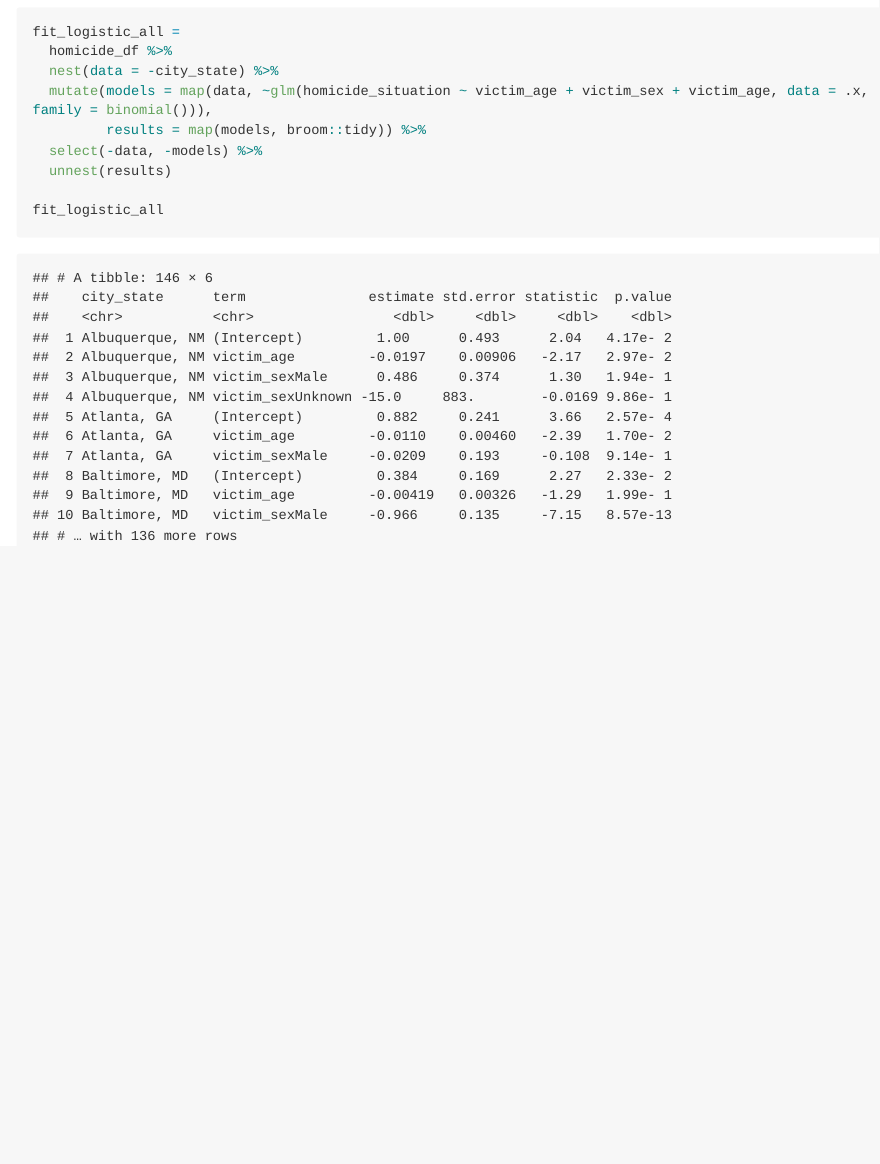
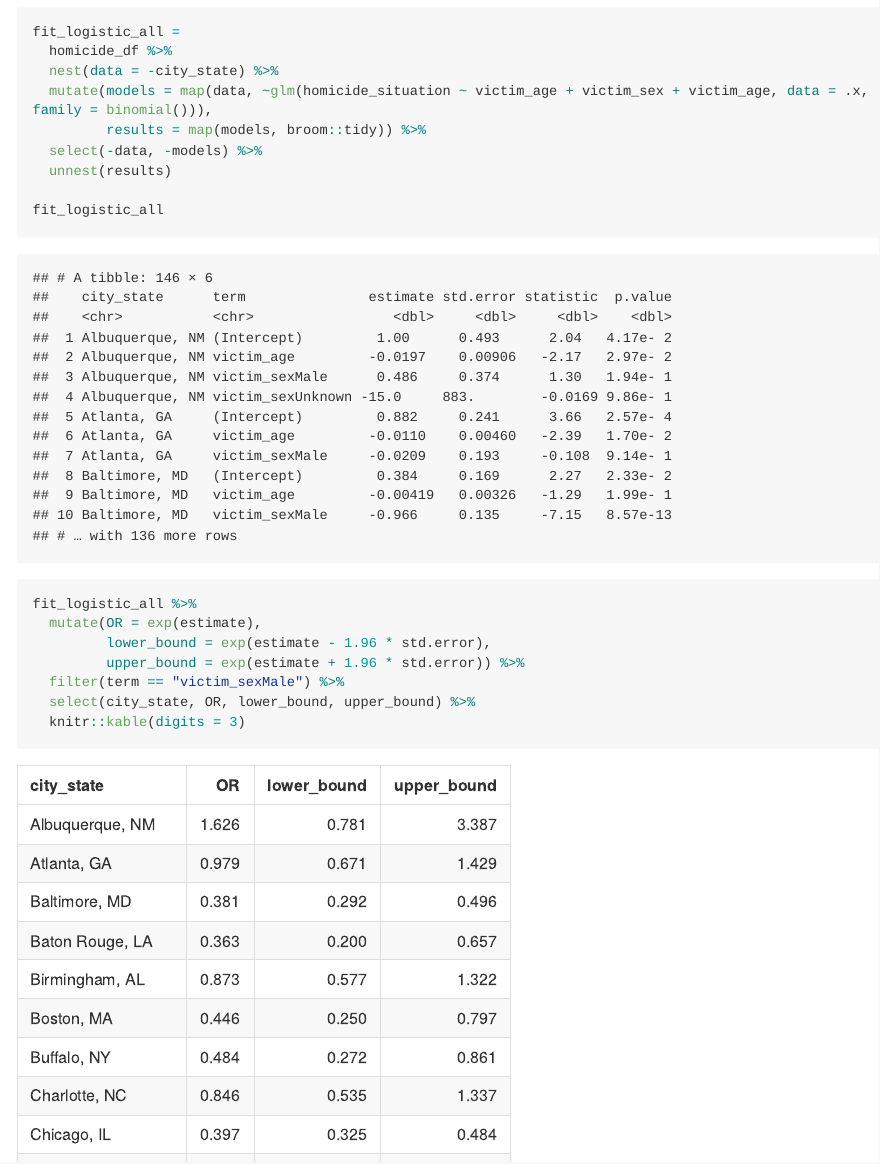
Before and after one commit to AC13C33/p8105_hw6_yc4016, an R Markdown document (p8105_hw6_yc4016.Rmd): the page in a window 1100 px wide, from 1860 px down. The pictures show the output file p8105_hw6_yc4016.md that the author committed with the source, drawn offline in the style of GitHub; long lines of code are wrapped.

Commit message:
extract the adjusted odds ratio (and CI) for solving homicides comparing male victims to female victims

````diff
--- a/p8105_hw6_yc4016.Rmd
+++ b/p8105_hw6_yc4016.Rmd
@@ -63,3 +63,14 @@ fit_logistic_all =
 
 fit_logistic_all
 ```
+
+
+```{r}
+fit_logistic_all %>%
+  mutate(OR = exp(estimate),
+         lower_bound = exp(estimate - 1.96 * std.error),
+         upper_bound = exp(estimate + 1.96 * std.error)) %>%
+  filter(term == "victim_sexMale") %>%
+  select(city_state, OR, lower_bound, upper_bound) %>%
+  knitr::kable(digits = 3)
+```
````
Also changed, not shown: p8105_hw6_yc4016.md.
